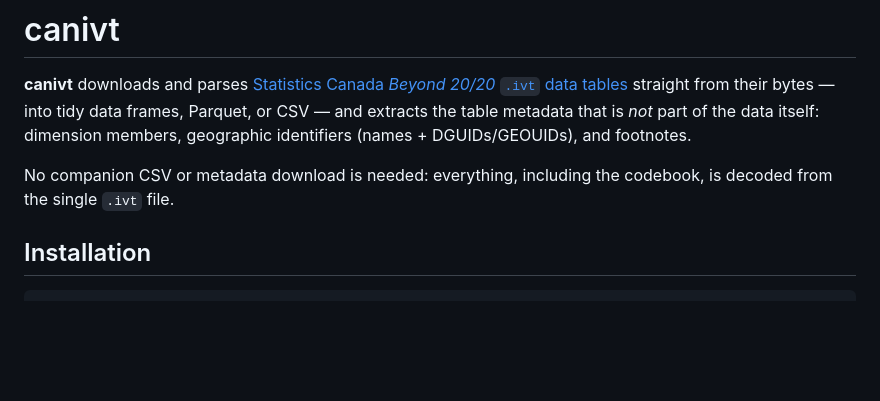
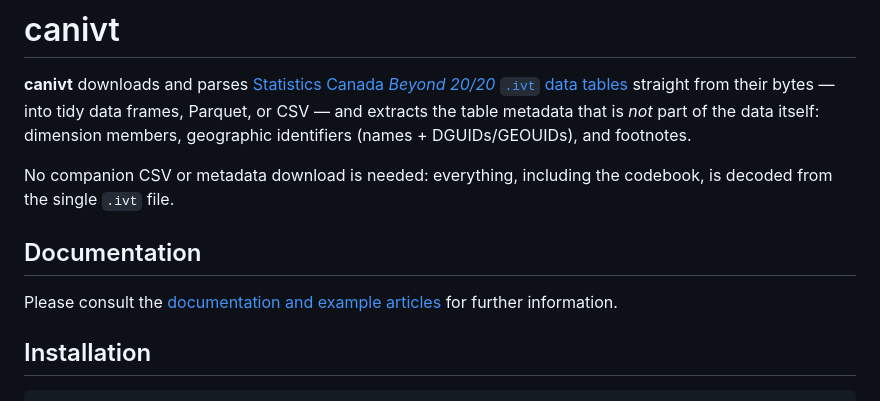
Before and after one commit to mountainMath/canivt, a Markdown page: README.md, the part around the change. Rendered like a GitHub page; blank space fills up the shorter version.

Commit message:
link to documentation and example articles

```diff
--- a/README.md
+++ b/README.md
@@ -10,6 +10,9 @@ members, geographic identifiers (names + DGUIDs/GEOUIDs), and footnotes.
 
 No companion CSV or metadata download is needed: everything, including the
 codebook, is decoded from the single `.ivt` file.
+
+## Documentation
+Please consult the [documentation and example articles](https://mountainmath.github.io/canivt/) for further information.
 
 ## Installation
 
```
